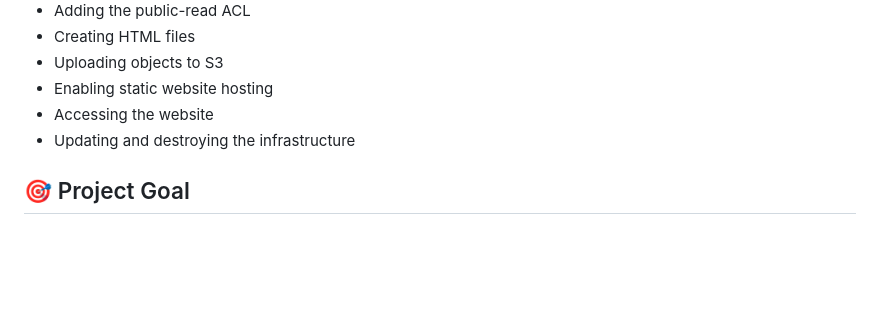
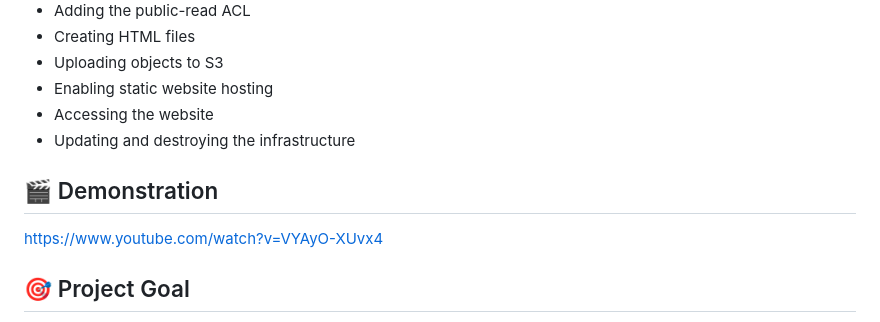
Before and after one commit to LuthiraPeiris/terraform-aws-staticwebsite, a Markdown page: README.md, the part around the change. Drawn GitHub-style; blank space fills up the shorter version.

Commit message:
Add demonstration section to README
Added a demonstration section with a YouTube link.

```diff
--- a/README.md
+++ b/README.md
@@ -338,6 +338,9 @@ The article covers the project step by step, including:
 -   Accessing the website
 -   Updating and destroying the infrastructure
 
+## 🎬 Demonstration
+https://www.youtube.com/watch?v=VYAyO-XUvx4
+
 ## 🎯 Project Goal
 
 The main goal of this project was to gain practical experience with
```
